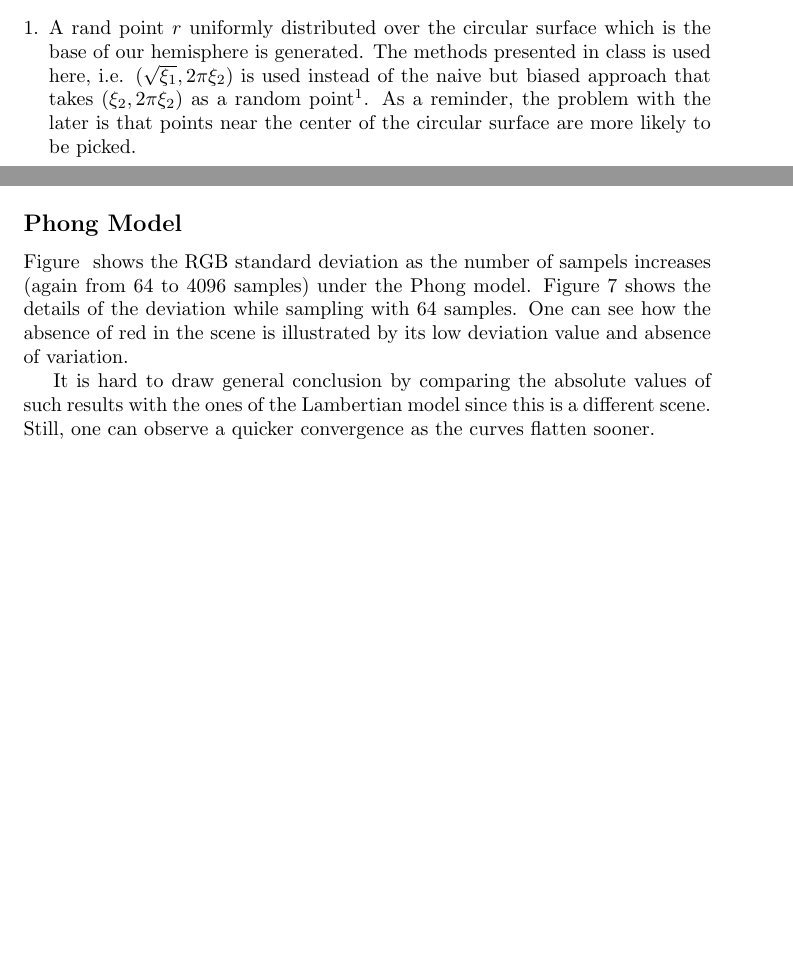
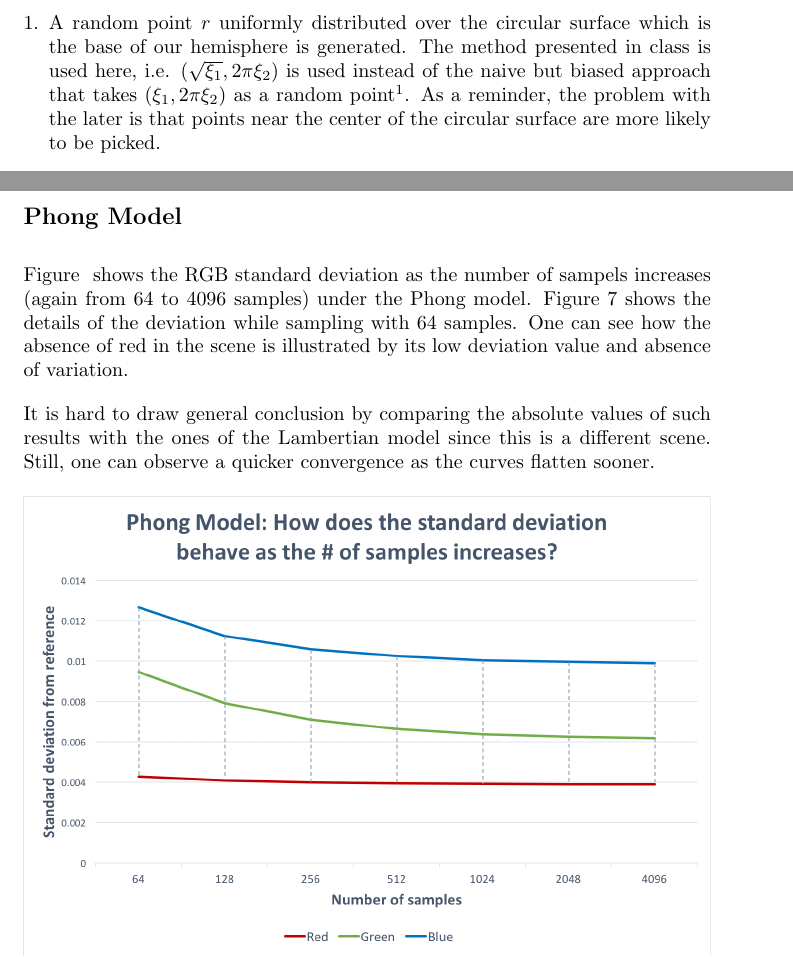
Before and after one commit to jrabasco/acg2015, a LaTeX problem sheet (hw2/report/acg2015-report-hw2.tex): two parts of pages 1 and 4 of 13 before the commit and two parts of pages 2 and 10 of 13 after it, joined at a grey line, cut so that both start at the same text, the shorter picture padded with empty space. Compiled offline with pdfLaTeX.

Commit message:
Report fixes 1

```diff
--- a/hw2/report/acg2015-report-hw2.tex
+++ b/hw2/report/acg2015-report-hw2.tex
@@ -7,6 +7,9 @@
 \usepackage{tikz}
 \usetikzlibrary{decorations.pathreplacing}
 \usepackage{enumerate}
+
+\setlength{\parindent}{0em}
+\setlength{\parskip}{1em}
 
 \begin{document}
 
@@ -29,7 +32,7 @@ the expected number of iterations is $\frac 1p = \frac{12}{\pi} \approx 3.8197$.
 \section*{Question 2.3.1}
 The challenge here is to find a uniformly distributed point of the unit hemisphere given two random rel numbers uniformly distributed between 0 and 1, say $\xi_1$ and $\xi_2$. The reader might refer to Figure \ref{fig:hemisphere} to understand our solution. It basically proceeds as follows:
 \begin{enumerate}[1.]
-\item A rand point $r$ uniformly distributed over the circular surface which is the base of our hemisphere is generated. The methods presented in class is used here, i.e. $(\sqrt{\xi_1}, 2\pi\xi_2)$ is used instead of the naive but biased approach that takes $(\xi_2, 2\pi\xi_2)$ as a random point\footnote{The points of this sentence are represented in polar coordinates in the XY plane.}. As a reminder, the problem with the later is that points near the center of the circular surface are more likely to be picked.
+\item A random point $r$ uniformly distributed over the circular surface which is the base of our hemisphere is generated. The method presented in class is used here, i.e. $(\sqrt{\xi_1}, 2\pi\xi_2)$ is used instead of the naive but biased approach that takes $(\xi_1, 2\pi\xi_2)$ as a random point\footnote{The points of this sentence are represented in polar coordinates in the XY plane.}. As a reminder, the problem with the later is that points near the center of the circular surface are more likely to be picked.
 \item Then, this random point is projected onto the hemisphere surface by a simple application of the Pythagorean theorem resulting, in a Cartesian coordinate system, in the point
 $$
 p = (\sqrt{\xi_1}\cos{\left( 2\pi\xi_2\right)}, \sqrt{\xi_1}\sin{\left( 2\pi\xi_2\right)}, \sqrt{1 - \xi_1}).
@@ -162,7 +165,7 @@ Figure \ref{fig:phong_stdev} shows the RGB standard deviation as the number of s
 
 
 It is hard to draw general conclusion by comparing the absolute values of such results with the ones of the Lambertian model since this is a different scene. Still, one can observe a quicker convergence as the curves flatten sooner.
-\begin{figure}[p]
+\begin{figure}[h]
 \centering
 \includegraphics[width=\textwidth]{assets/phong_stdev}
 \label{fig:phong_stdev}
```
